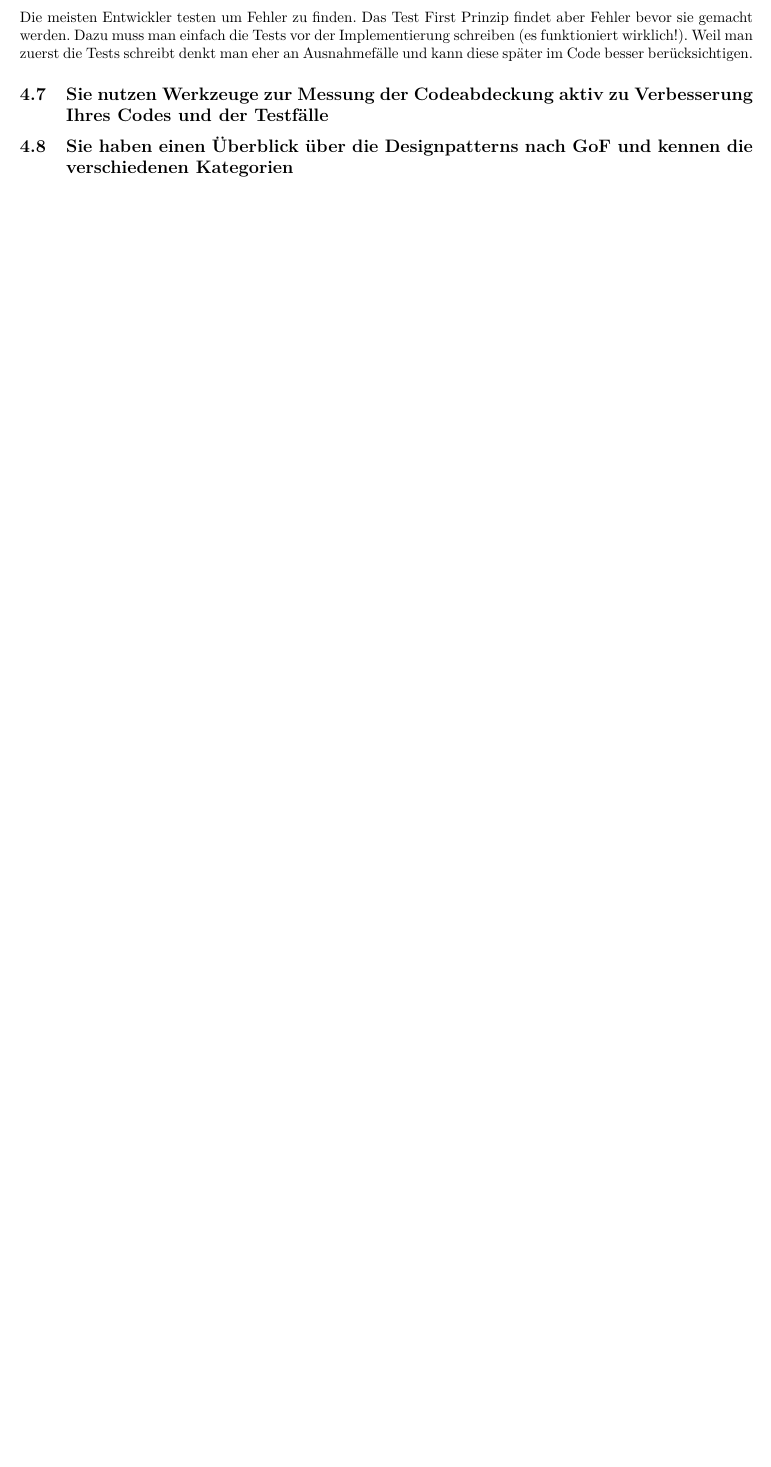
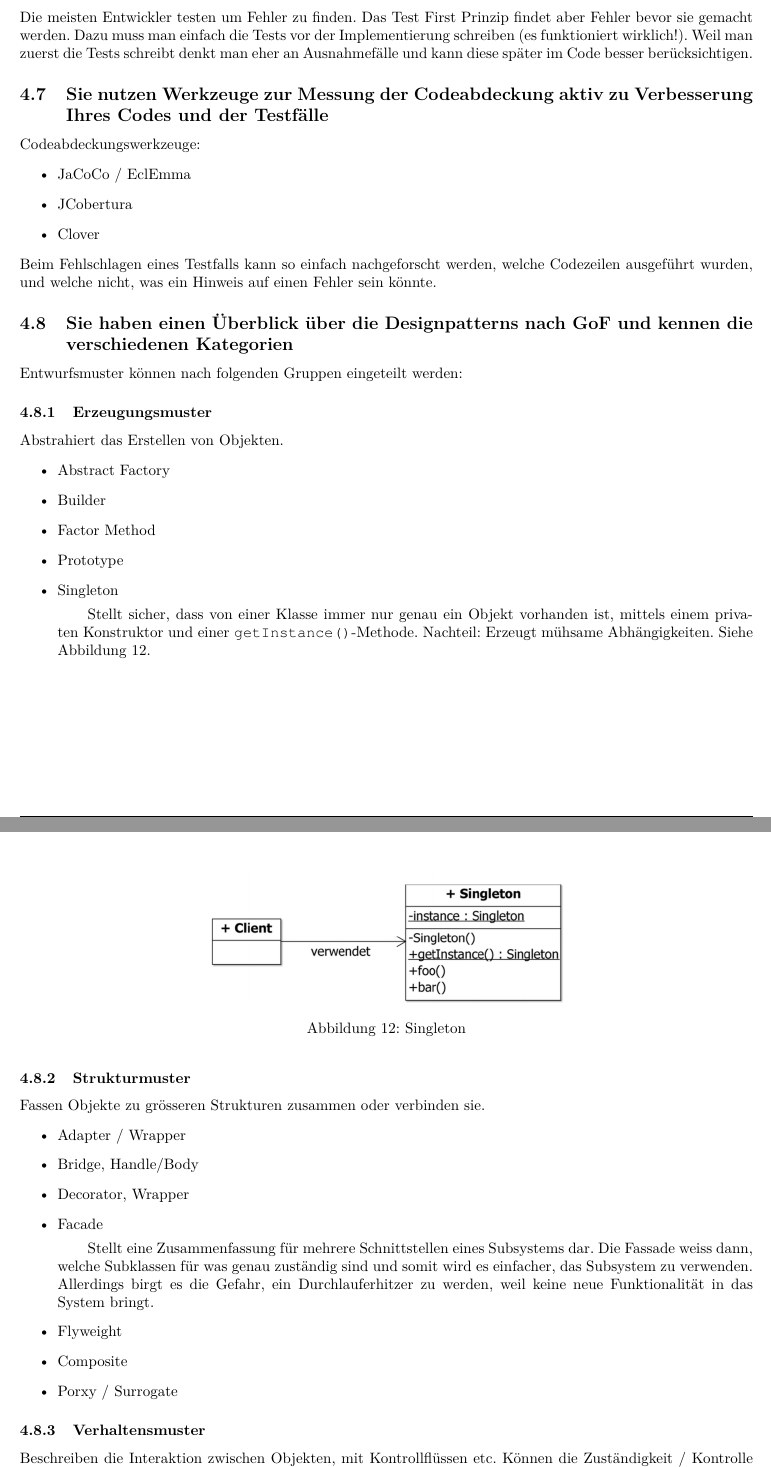
Before and after one commit to studentbox/zusammenfassung-vsk, a LaTeX document (Zusammenfassung_VSK_14HS.tex, which reads gisler.tex): part of page 24 of 25 before the commit and two parts of pages 24 and 25 of 27 after it, the two joined at a grey line, cut so that both start at the same text, the shorter picture padded with empty space. Compiled offline with pdfLaTeX.

Commit message:
Added Stuff to Gisler

```diff
--- a/gisler.tex
+++ b/gisler.tex
@@ -56,4 +56,45 @@ Dazu muss man einfach die Tests vor der Implementierung schreiben (es funktionie
 Weil man zuerst die Tests schreibt denkt man eher an Ausnahmefälle und kann diese später im Code besser berücksichtigen.
 
 \subsection{Sie nutzen Werkzeuge zur Messung der Codeabdeckung aktiv zu Verbesserung Ihres Codes und der Testfälle}
+
+Codeabdeckungswerkzeuge:
+\begin{itemize}
+	\item JaCoCo / EclEmma
+	\item JCobertura
+	\item Clover
+\end{itemize}
+Beim Fehlschlagen eines Testfalls kann so einfach nachgeforscht werden, welche Codezeilen ausgeführt wurden, und welche nicht, was ein Hinweis auf einen Fehler sein könnte.
+
 \subsection{Sie haben einen Überblick über die Designpatterns nach GoF und kennen die verschiedenen Kategorien}
+Entwurfsmuster können nach folgenden Gruppen eingeteilt werden:
+\subsubsection{Erzeugungsmuster}
+Abstrahiert das Erstellen von Objekten.
+\begin{itemize}
+    \item Abstract Factory
+    \item Builder
+    \item Factor Method
+    \item Prototype
+    \item Singleton
+    \subitem Stellt sicher, dass von einer Klasse immer nur genau ein Objekt vorhanden ist, mittels einem privaten Konstruktor und einer \verb|getInstance()|-Methode. Nachteil: Erzeugt mühsame Abhängigkeiten.
+    Siehe Abbildung \ref{fig:Singleton}.
+    \mygraphics{0.5\textwidth}{fig/singleton.png}{Singleton}{Singleton}
+
+\end{itemize}
+
+\subsubsection{Strukturmuster}
+Fassen Objekte zu grösseren Strukturen zusammen oder verbinden sie.
+\begin{itemize}
+    \item Adapter / Wrapper
+    \item Bridge, Handle/Body
+    \item Decorator, Wrapper
+    \item Facade
+    \subitem
+    Stellt eine Zusammenfassung für mehrere Schnittstellen eines Subsystems dar. Die Fassade weiss dann, welche Subklassen für was genau zuständig sind und somit wird es einfacher, das Subsystem zu verwenden. Allerdings birgt es die Gefahr, ein Durchlauferhitzer zu werden, weil keine neue Funktionalität in das System bringt.
+    \item Flyweight
+    \item Composite
+    \item Porxy / Surrogate
+\end{itemize}
+\subsubsection{Verhaltensmuster}
+Beschreiben die Interaktion zwischen Objekten, mit Kontrollflüssen etc. Können die Zuständigkeit / Kontrolle delegieren.
+\begin{itemize}
+    \item Befehl (Kommando, Command, Action, Transaction)
```
Also changed, not shown: fig/singleton.png (added), gisler.tex (14 more changed lines).
